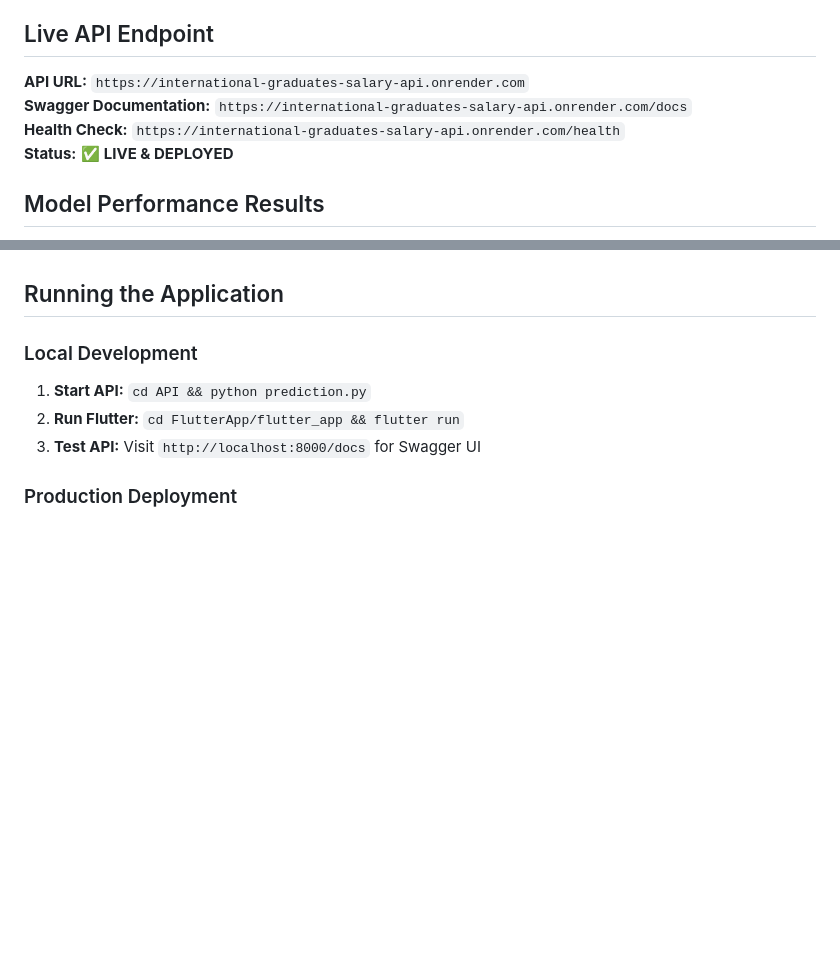
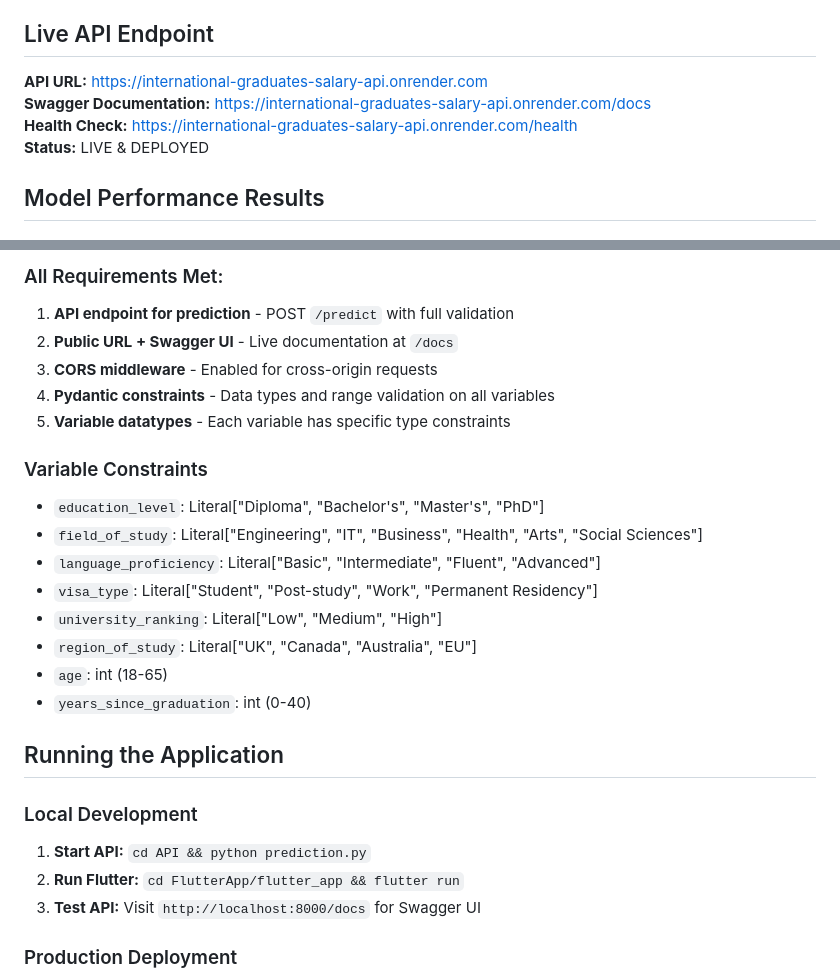
Before and after one commit to Chol1000/linear_regression_model, a Markdown page: README.md, 2 parts joined by grey strips. GitHub-like rendering; blank space fills up the shorter version.

```diff
--- a/README.md
+++ b/README.md
@@ -9,10 +9,10 @@ Empowering international students and graduates with data-driven career insights
 **Variety:** This comprehensive dataset combines graduate-outcomes survey data with visa, language, and academic information from authoritative sources including UK HESA Graduate Outcomes Survey and Eurostat EU Labour Force Survey. The dataset enables predictive analysis of employment status and salary estimation through key features: Education Level, Field of Study, Language Proficiency, Visa Type, University Ranking, Region of Study, Age, and Years Since Graduation. It supports feature analysis to quantify the relative importance of visa categories, language proficiency scores, and academic credentials while uncovering non-linear interactions between factors.
 
 ## Live API Endpoint
-**API URL:** `https://international-graduates-salary-api.onrender.com`
-**Swagger Documentation:** `https://international-graduates-salary-api.onrender.com/docs`
-**Health Check:** `https://international-graduates-salary-api.onrender.com/health`
-**Status:** ✅ **LIVE & DEPLOYED**
+**API URL:** [https://international-graduates-salary-api.onrender.com](https://international-graduates-salary-api.onrender.com)
+**Swagger Documentation:** [https://international-graduates-salary-api.onrender.com/docs](https://international-graduates-salary-api.onrender.com/docs)
+**Health Check:** [https://international-graduates-salary-api.onrender.com/health](https://international-graduates-salary-api.onrender.com/health)
+**Status:** LIVE & DEPLOYED
 
 ## Model Performance Results
 - **Best Model:** Linear Regression (Lowest MSE)
@@ -231,3 +268,19 @@ The rich dataset with 300,000+ records significantly enhanced model performance:
+### All Requirements Met:
+1. **API endpoint for prediction** - POST `/predict` with full validation
+2. **Public URL + Swagger UI** - Live documentation at `/docs`
+3. **CORS middleware** - Enabled for cross-origin requests
+4. **Pydantic constraints** - Data types and range validation on all variables
+5. **Variable datatypes** - Each variable has specific type constraints
+
+### Variable Constraints
+- `education_level`: Literal["Diploma", "Bachelor's", "Master's", "PhD"]
+- `field_of_study`: Literal["Engineering", "IT", "Business", "Health", "Arts", "Social Sciences"]
+- `language_proficiency`: Literal["Basic", "Intermediate", "Fluent", "Advanced"]
+- `visa_type`: Literal["Student", "Post-study", "Work", "Permanent Residency"]
+- `university_ranking`: Literal["Low", "Medium", "High"]
+- `region_of_study`: Literal["UK", "Canada", "Australia", "EU"]
+- `age`: int (18-65)
+- `years_since_graduation`: int (0-40)
 
 ## Running the Application
 
```
Also changed, not shown: other parts of README.md (+42 -5 lines).
